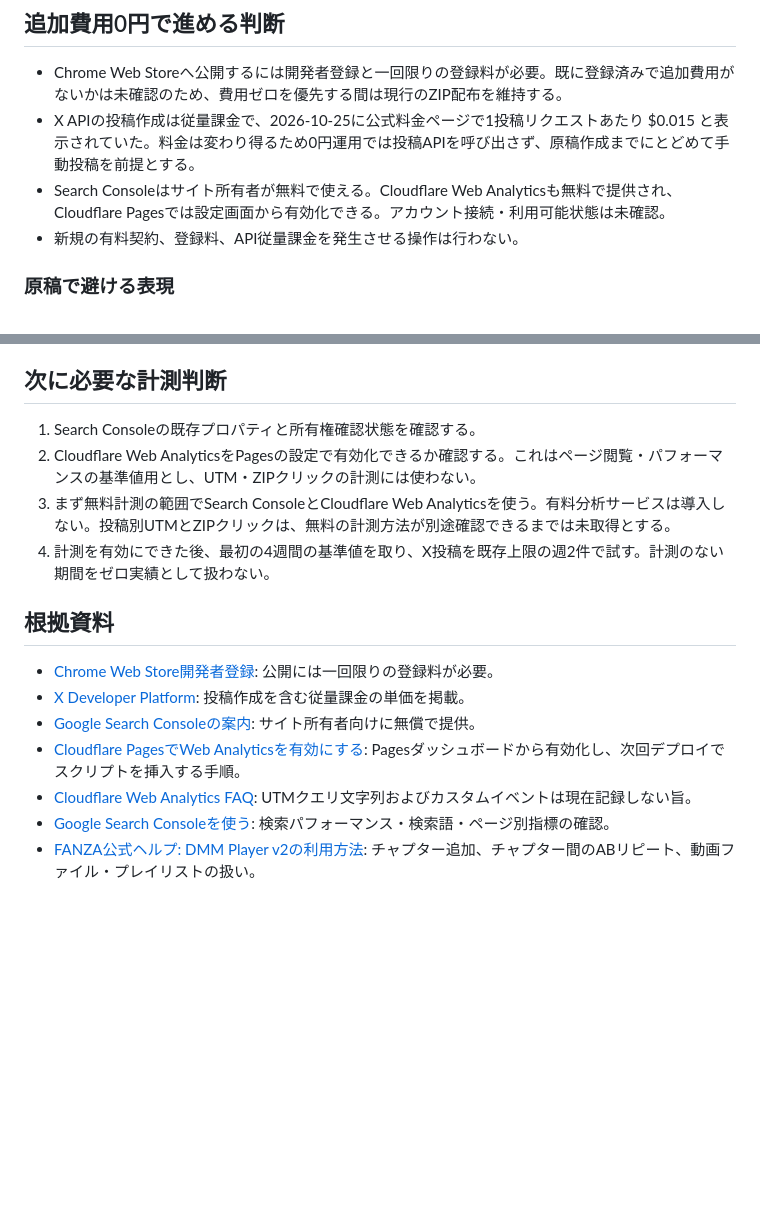
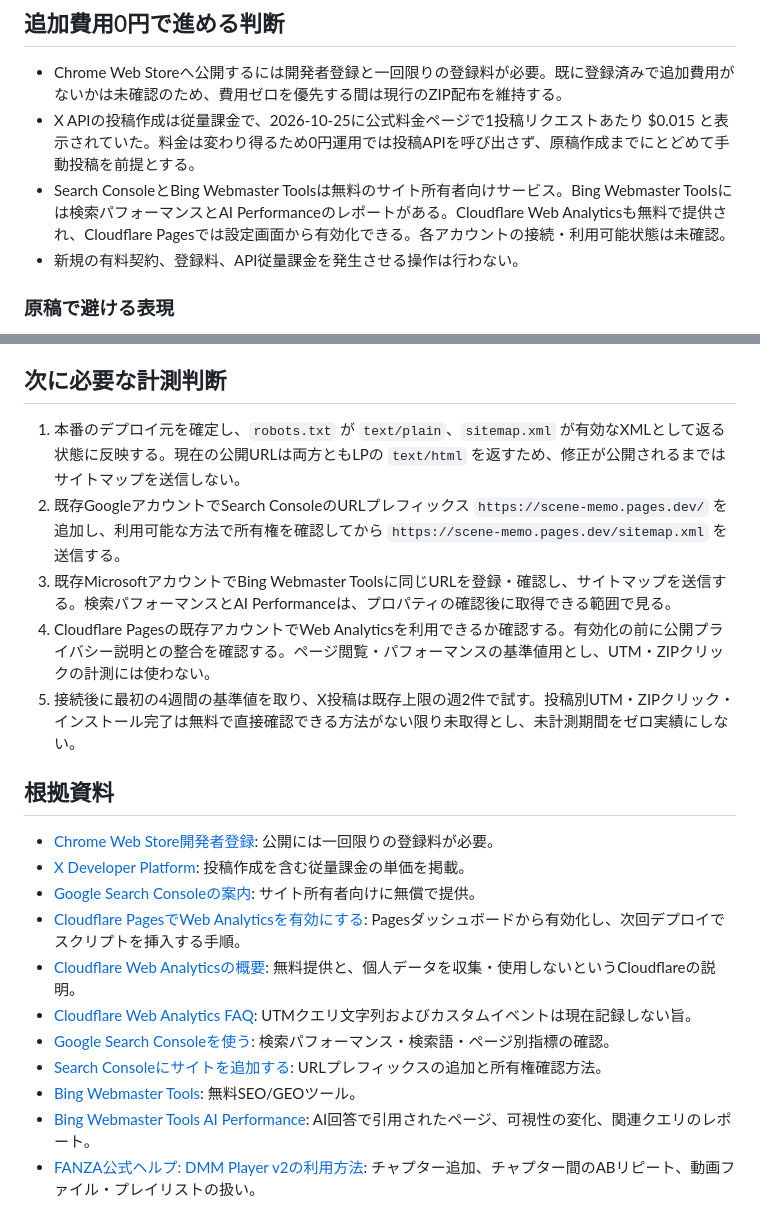
Before and after one commit to su-metal/fanza_comment, a Markdown page: docs/marketing/product-facts.md, 2 parts joined by grey strips. Rendered like a GitHub page; blank space fills up the shorter version.

Commit message:
Clarify free SEO measurement setup order

```diff
--- a/docs/marketing/product-facts.md
+++ b/docs/marketing/product-facts.md
@@ -21,7 +21,7 @@
 
 - Chrome Web Storeへ公開するには開発者登録と一回限りの登録料が必要。既に登録済みで追加費用がないかは未確認のため、費用ゼロを優先する間は現行のZIP配布を維持する。
 - X APIの投稿作成は従量課金で、2026-10-25に公式料金ページで1投稿リクエストあたり $0.015 と表示されていた。料金は変わり得るため0円運用では投稿APIを呼び出さず、原稿作成までにとどめて手動投稿を前提とする。
-- Search Consoleはサイト所有者が無料で使える。Cloudflare Web Analyticsも無料で提供され、Cloudflare Pagesでは設定画面から有効化できる。アカウント接続・利用可能状態は未確認。
+- Search ConsoleとBing Webmaster Toolsは無料のサイト所有者向けサービス。Bing Webmaster Toolsには検索パフォーマンスとAI Performanceのレポートがある。Cloudflare Web Analyticsも無料で提供され、Cloudflare Pagesでは設定画面から有効化できる。各アカウントの接続・利用可能状態は未確認。
 - 新規の有料契約、登録料、API従量課金を発生させる操作は行わない。
 
 ### 原稿で避ける表現
@@ -45,10 +45,11 @@
 
 ## 次に必要な計測判断
 
-1. Search Consoleの既存プロパティと所有権確認状態を確認する。
-2. Cloudflare Web AnalyticsをPagesの設定で有効化できるか確認する。これはページ閲覧・パフォーマンスの基準値用とし、UTM・ZIPクリックの計測には使わない。
-3. まず無料計測の範囲でSearch ConsoleとCloudflare Web Analyticsを使う。有料分析サービスは導入しない。投稿別UTMとZIPクリックは、無料の計測方法が別途確認できるまでは未取得とする。
-4. 計測を有効にできた後、最初の4週間の基準値を取り、X投稿を既存上限の週2件で試す。計測のない期間をゼロ実績として扱わない。
+1. 本番のデプロイ元を確定し、`robots.txt` が `text/plain`、`sitemap.xml` が有効なXMLとして返る状態に反映する。現在の公開URLは両方ともLPの `text/html` を返すため、修正が公開されるまではサイトマップを送信しない。
+2. 既存GoogleアカウントでSearch ConsoleのURLプレフィックス `https://scene-memo.pages.dev/` を追加し、利用可能な方法で所有権を確認してから `https://scene-memo.pages.dev/sitemap.xml` を送信する。
+3. 既存MicrosoftアカウントでBing Webmaster Toolsに同じURLを登録・確認し、サイトマップを送信する。検索パフォーマンスとAI Performanceは、プロパティの確認後に取得できる範囲で見る。
+4. Cloudflare Pagesの既存アカウントでWeb Analyticsを利用できるか確認する。有効化の前に公開プライバシー説明との整合を確認する。ページ閲覧・パフォーマンスの基準値用とし、UTM・ZIPクリックの計測には使わない。
+5. 接続後に最初の4週間の基準値を取り、X投稿は既存上限の週2件で試す。投稿別UTM・ZIPクリック・インストール完了は無料で直接確認できる方法がない限り未取得とし、未計測期間をゼロ実績にしない。
 
 ## 根拠資料
 
@@ -56,6 +57,10 @@
 - [X Developer Platform](https://developer.x.com/): 投稿作成を含む従量課金の単価を掲載。
 - [Google Search Consoleの案内](https://developers.google.com/crawling/docs/about-crawling): サイト所有者向けに無償で提供。
 - [Cloudflare PagesでWeb Analyticsを有効にする](https://developers.cloudflare.com/pages/how-to/web-analytics/): Pagesダッシュボードから有効化し、次回デプロイでスクリプトを挿入する手順。
+- [Cloudflare Web Analyticsの概要](https://developers.cloudflare.com/web-analytics/about/): 無料提供と、個人データを収集・使用しないというCloudflareの説明。
 - [Cloudflare Web Analytics FAQ](https://developers.cloudflare.com/web-analytics/faq/): UTMクエリ文字列およびカスタムイベントは現在記録しない旨。
 - [Google Search Consoleを使う](https://developers.google.com/search/docs/monitor-debug/search-console-start?hl=en): 検索パフォーマンス・検索語・ページ別指標の確認。
+- [Search Consoleにサイトを追加する](https://support.google.com/webmasters/answer/34592?hl=en): URLプレフィックスの追加と所有権確認方法。
+- [Bing Webmaster Tools](https://www.bing.com/webmasters/about): 無料SEO/GEOツール。
+- [Bing Webmaster Tools AI Performance](https://www.bing.com/webmasters/help/ai-performance-9f8e7d6c): AI回答で引用されたページ、可視性の変化、関連クエリのレポート。
 - [FANZA公式ヘルプ: DMM Player v2の利用方法](https://support.fanza.jp/digital/article/46515): チャプター追加、チャプター間のABリピート、動画ファイル・プレイリストの扱い。
```
Also changed, not shown: 1 other file.
